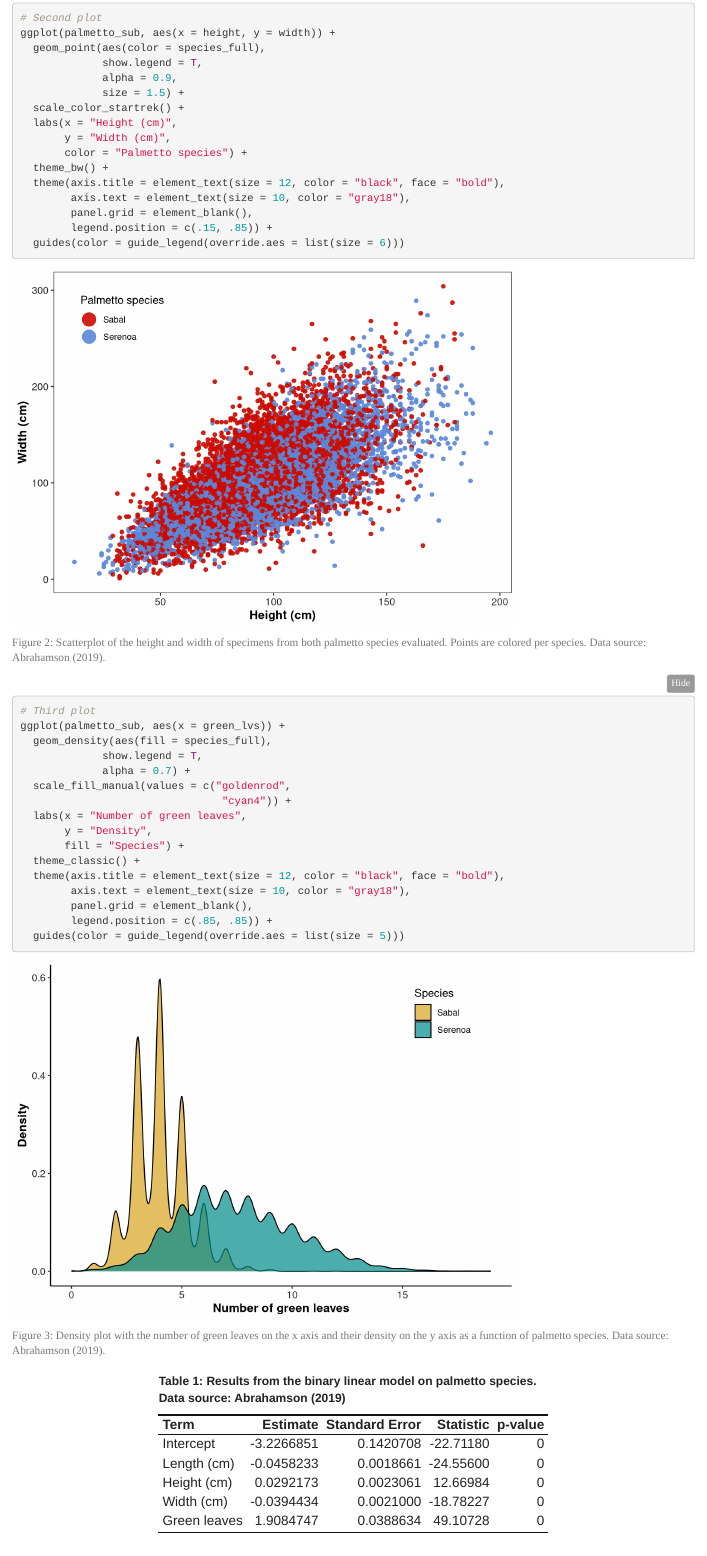
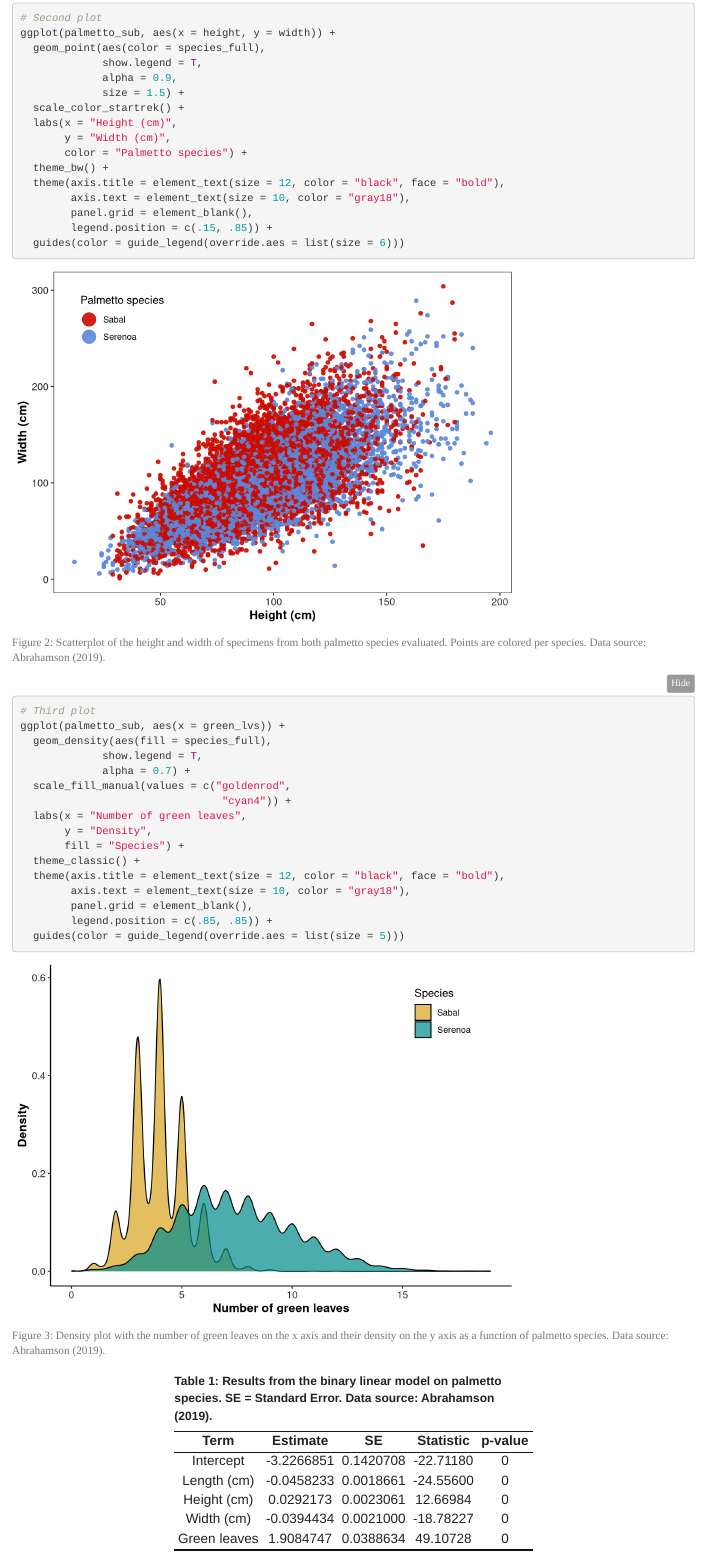
Before and after one commit to lmfeitos/a2-leonardo-feitosa, an R Markdown document (a2_task2_leonardo_feitosa.Rmd): the page in a window 1100 px wide, from 780 px down. Rendered offline with R 4.5, knitr and Pandoc, with nearby package versions; folded parts are opened; code that draws random numbers runs with fixed seeds of ours.

Commit message:
finalized both tables. Maybe work on how to show p values on table 1

````diff
--- a/a2_task2_leonardo_feitosa.Rmd
+++ b/a2_task2_leonardo_feitosa.Rmd
@@ -144,12 +144,13 @@ palmetto_blr_tidy %>%
     term == "width" ~ "Width (cm)"
   )) %>%
    kable(col.names = c("Term",
-                 "Estimate",
-                 "Standard Error",
-                 "Statistic",
-                 "p-value"),
+                       "Estimate",
+                       "SE",
+                       "Statistic",
+                       "p-value"),
         caption = "<strong>Table 1: Results from the binary linear model on palmetto species.
-        Data source: Abrahamson (2019)<strong>") %>%
+        SE = Standard Error. Data source: Abrahamson (2019).<strong>",
+        align = "c") %>%
   kable_classic(bootstrap_options = "striped", full_width = F, font_size = 18) %>%
   row_spec(0, bold = T)
 ```
@@ -163,26 +164,31 @@ palmetto_blr_fitted <- palmetto_blr %>%
   broom::augment(type.predict = "response")
 
 # Mutate_if
-
 palmetto_blr_table <- palmetto_blr_fitted %>%
   mutate(prediction = case_when(
-    species_full %in% c("Sabal") & .fitted >= 0.5 ~ "Sabal",
-    species_full %in% c("Serenoa") & .fitted >= 0.5 ~ "Serenoa",
-    species_full %in% c("Sabal") & .fitted < 0.5 ~ "Low",
-    species_full %in% c("Serenoa") & .fitted < 0.5 ~ "Low"
+    species_full %in% c("Sabal") & .fitted >= 0.5 ~ "Correct",
+    species_full %in% c("Serenoa") & .fitted >= 0.5 ~ "Correct",
+    species_full %in% c("Sabal") & .fitted < 0.5 ~ "Incorrect",
+    species_full %in% c("Serenoa") & .fitted < 0.5 ~ "Incorrect"
   ))
 
+# Creating table with percentages
 palmetto_pctg <- palmetto_blr_table %>%
   group_by(species_full, prediction) %>%
-  count() %>%
-  mutate(percentage = n/sum(n) * 100)
+  count()  %>%
+  group_by(species_full) %>%
+  mutate(percentage = prop.table(n) * 100) %>%
+  mutate(percentage = round(percentage, 2))
 
-
-# Data viz for fitted model
-ggplot(data = palmetto_blr_fitted, aes(x = length, y = .fitted)) +
-  geom_point(aes(color = species_full)) +
-  geom_smooth(aes(color = species_full), se = FALSE) +
-  theme_bw()
+# Finalized table
+palmetto_pctg %>%
+  kable(col.names = c("Species",
+                      "Predicted",
+                      "N per category",
+                      "% classified"),
+        caption = "<strong> Table 2: Binary logistic model efficacy for classifying Palmetto species.
+        Data source: Abrahamson (2019)<strong>",
+        align = "c") %>%
+  kable_classic(bootstrap_options = "striped", full_width = F, font_size = 18) %>%
+  row_spec(0, bold = T)
 ```
-
-```
````
